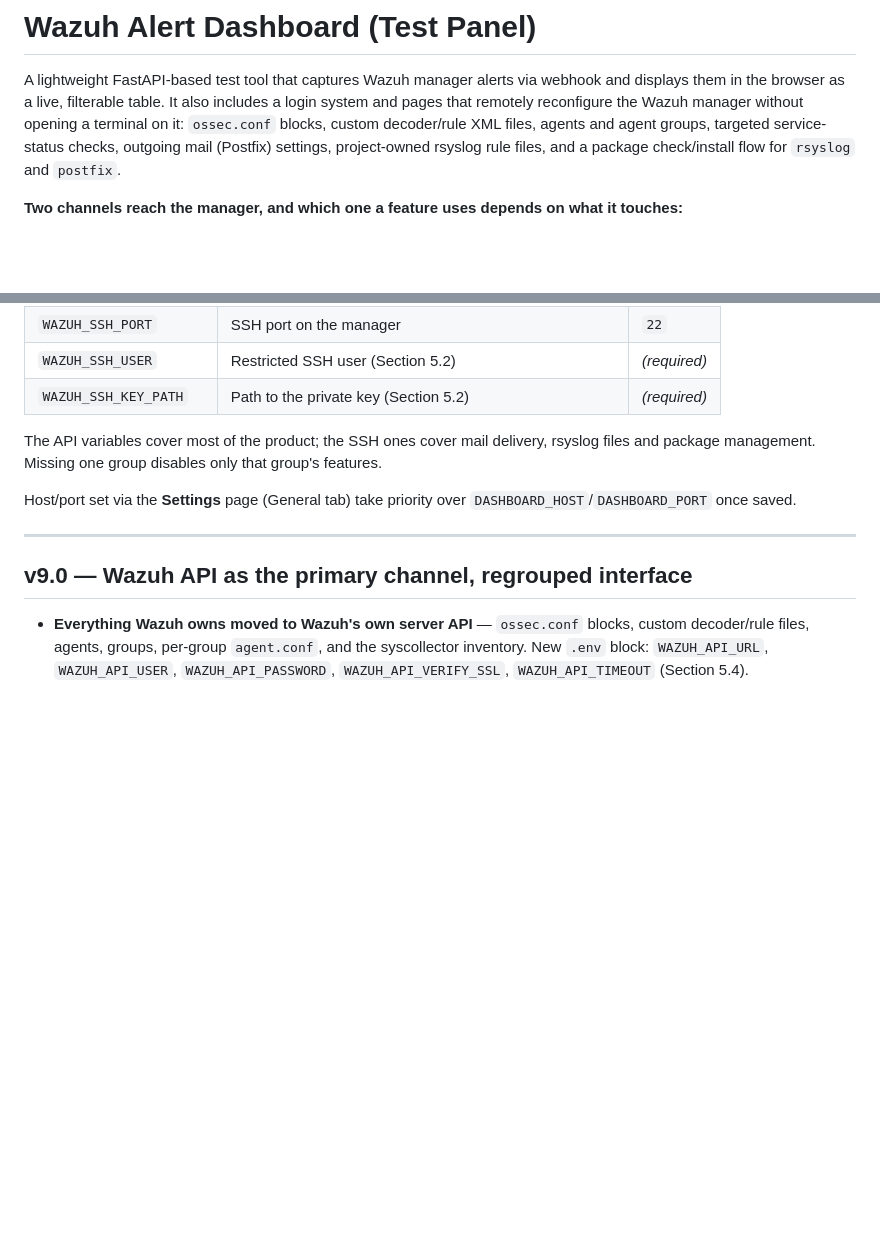
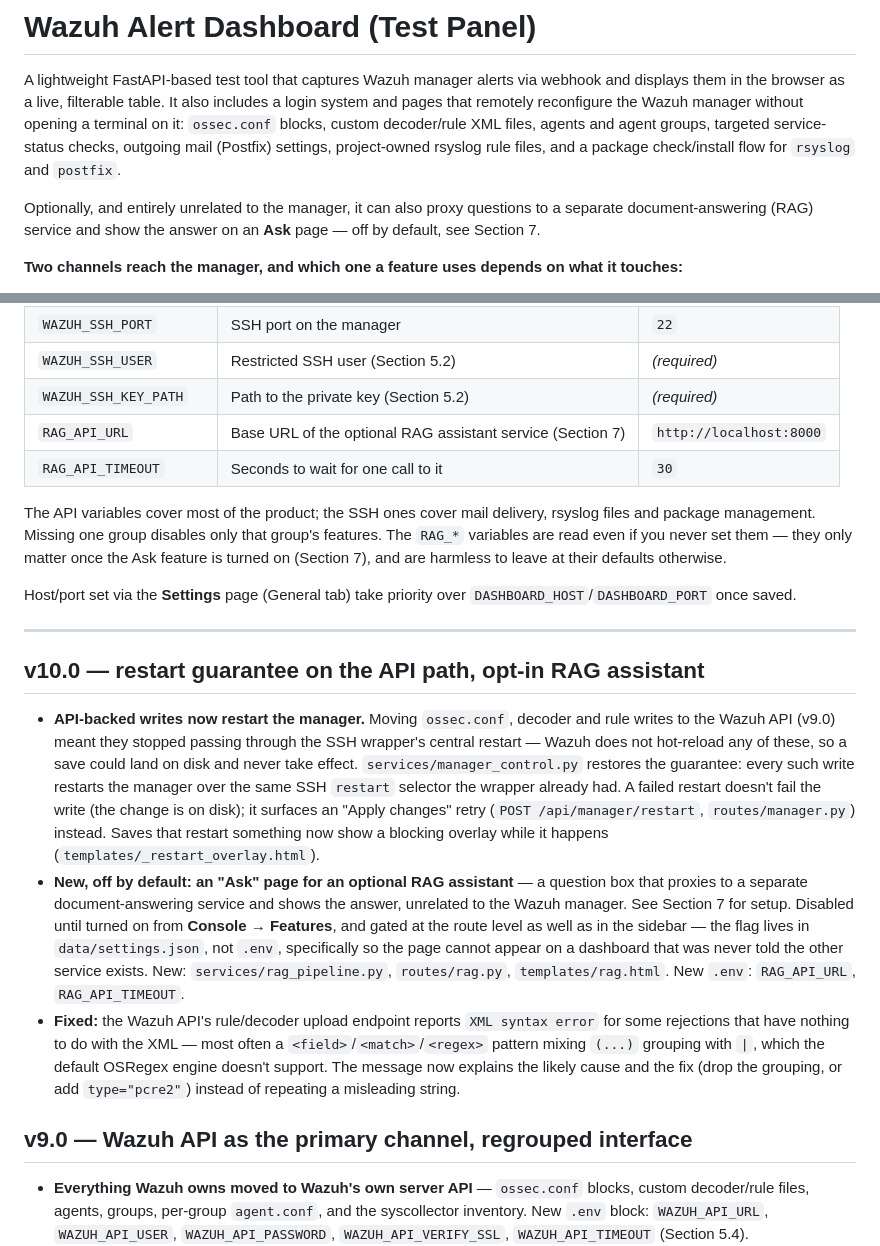
Before and after one commit to erhanozturk2018-maker/WazuhInsight, a Markdown page: README.md, 2 parts joined by grey strips. Drawn GitHub-style; blank space fills up the shorter version.

```diff
--- a/README.md
+++ b/README.md
@@ -7,6 +7,10 @@ without opening a terminal on it: `ossec.conf` blocks, custom decoder/rule XML
 files, agents and agent groups, targeted service-status checks, outgoing mail
 (Postfix) settings, project-owned rsyslog rule files, and a package
 check/install flow for `rsyslog` and `postfix`.
+
+Optionally, and entirely unrelated to the manager, it can also proxy
+questions to a separate document-answering (RAG) service and show the
+answer on an **Ask** page — off by default, see Section 7.
 
 **Two channels reach the manager, and which one a feature uses depends on
 what it touches:**
@@ -921,15 +973,48 @@ falls back to a sensible default if omitted.
 | `WAZUH_SSH_PORT` | SSH port on the manager | `22` |
 | `WAZUH_SSH_USER` | Restricted SSH user (Section 5.2) | *(required)* |
 | `WAZUH_SSH_KEY_PATH` | Path to the private key (Section 5.2) | *(required)* |
+| `RAG_API_URL` | Base URL of the optional RAG assistant service (Section 7) | `http://localhost:8000` |
+| `RAG_API_TIMEOUT` | Seconds to wait for one call to it | `30` |
 
 The API variables cover most of the product; the SSH ones cover mail
 delivery, rsyslog files and package management. Missing one group disables
-only that group's features.
+only that group's features. The `RAG_*` variables are read even if you
+never set them — they only matter once the Ask feature is turned on
+(Section 7), and are harmless to leave at their defaults otherwise.
 
 Host/port set via the **Settings** page (General tab) take priority over
 `DASHBOARD_HOST`/`DASHBOARD_PORT` once saved.
 
 ---
+
+## v10.0 — restart guarantee on the API path, opt-in RAG assistant
+
+- **API-backed writes now restart the manager.** Moving `ossec.conf`,
+  decoder and rule writes to the Wazuh API (v9.0) meant they stopped
+  passing through the SSH wrapper's central restart — Wazuh does not
+  hot-reload any of these, so a save could land on disk and never take
+  effect. `services/manager_control.py` restores the guarantee: every such
+  write restarts the manager over the same SSH `restart` selector the
+  wrapper already had. A failed restart doesn't fail the write (the change
+  is on disk); it surfaces an "Apply changes" retry
+  (`POST /api/manager/restart`, `routes/manager.py`) instead. Saves that
+  restart something now show a blocking overlay while it happens
+  (`templates/_restart_overlay.html`).
+- **New, off by default: an "Ask" page for an optional RAG assistant** —
+  a question box that proxies to a separate document-answering service and
+  shows the answer, unrelated to the Wazuh manager. See Section 7 for
+  setup. Disabled until turned on from **Console → Features**, and gated
+  at the route level as well as in the sidebar — the flag lives in
+  `data/settings.json`, not `.env`, specifically so the page cannot appear
+  on a dashboard that was never told the other service exists.
+  New: `services/rag_pipeline.py`, `routes/rag.py`, `templates/rag.html`.
+  New `.env`: `RAG_API_URL`, `RAG_API_TIMEOUT`.
+- **Fixed:** the Wazuh API's rule/decoder upload endpoint reports
+  `XML syntax error` for some rejections that have nothing to do with the
+  XML — most often a `<field>`/`<match>`/`<regex>` pattern mixing `(...)`
+  grouping with `|`, which the default OSRegex engine doesn't support. The
+  message now explains the likely cause and the fix (drop the grouping, or
+  add `type="pcre2"`) instead of repeating a misleading string.
 
 ## v9.0 — Wazuh API as the primary channel, regrouped interface
 
```
Also changed, not shown: other parts of README.md (+61 -13 lines).
